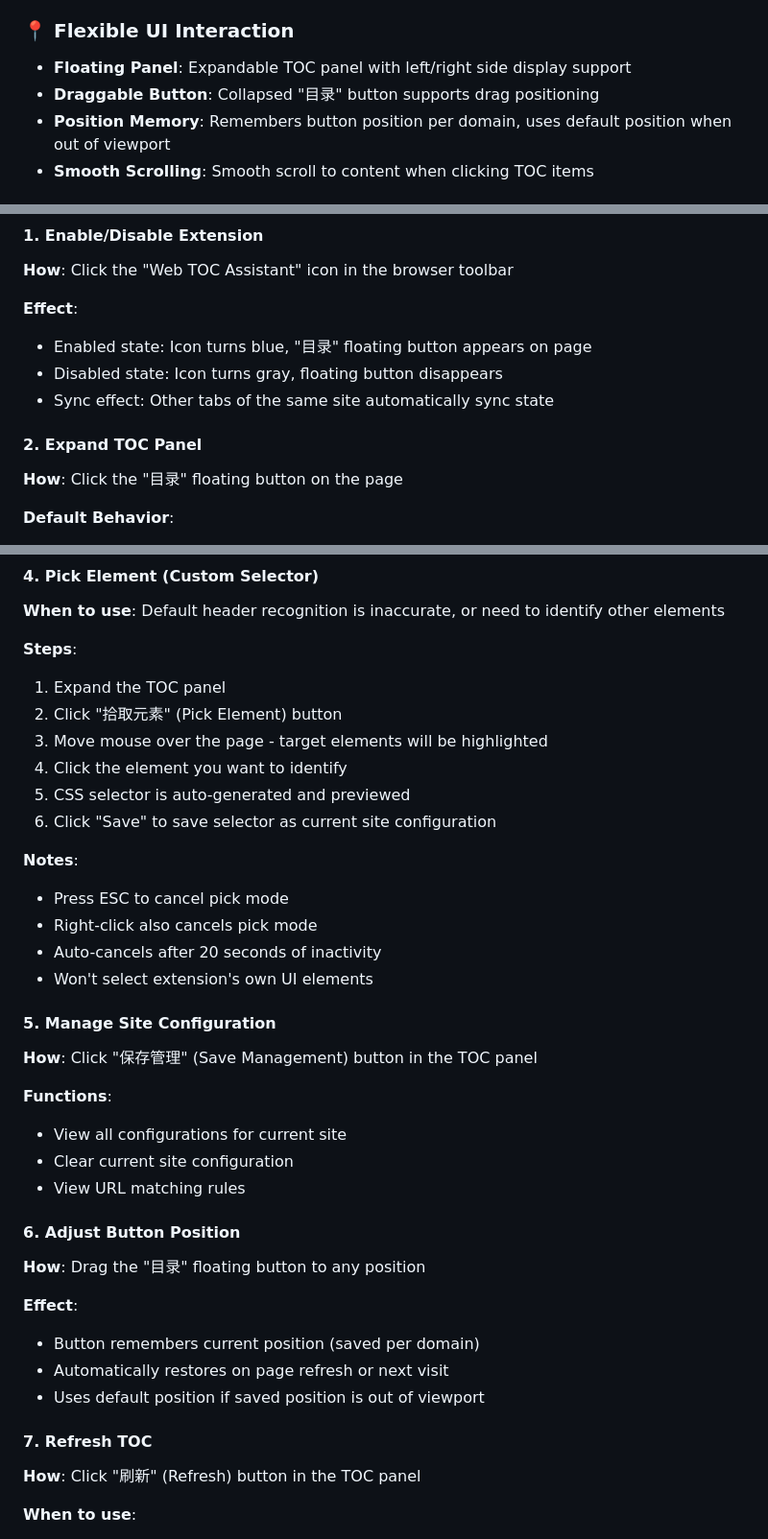
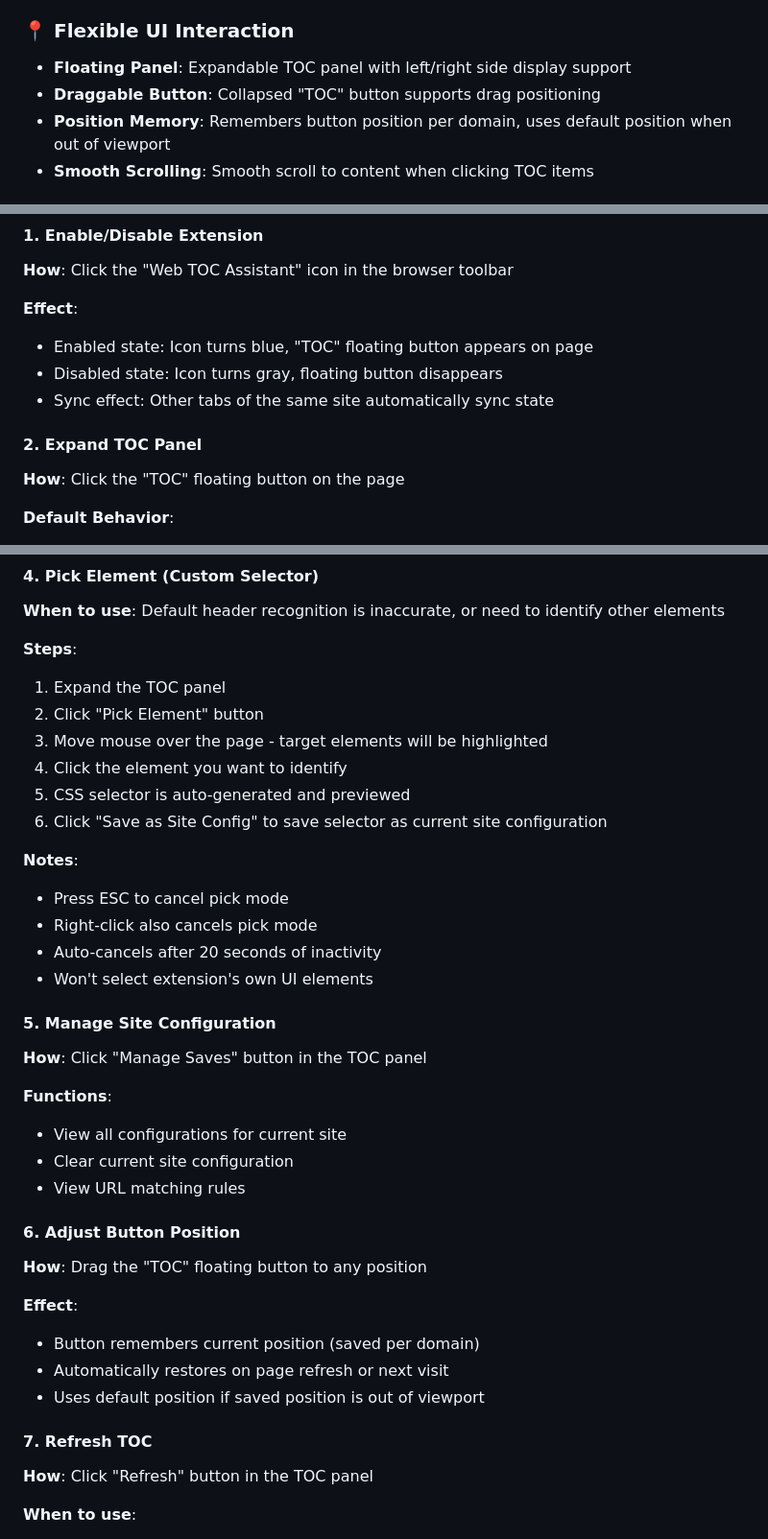
Before and after one commit to BingqiangZhou/WebContentOutline-BrowserExtension, a Markdown page: README_EN.md, 3 parts joined by grey strips. Shown at 96% size. GitHub-like rendering.

Commit message:
docs: add chrome extension badge and update toc references
- Add Chrome Web Store badge to README files
- Replace Chinese "目录" references with "TOC" in English documentation
- Update button and menu item labels to English equivalents

```diff
--- a/README_EN.md
+++ b/README_EN.md
@@ -26,7 +27,7 @@ An intelligent web table of contents generator that automatically creates intera
 
 ### 📍 Flexible UI Interaction
 - **Floating Panel**: Expandable TOC panel with left/right side display support
-- **Draggable Button**: Collapsed "目录" button supports drag positioning
+- **Draggable Button**: Collapsed "TOC" button supports drag positioning
 - **Position Memory**: Remembers button position per domain, uses default position when out of viewport
 - **Smooth Scrolling**: Smooth scroll to content when clicking TOC items
 
@@ -63,13 +64,13 @@ An intelligent web table of contents generator that automatically creates intera
 **How**: Click the "Web TOC Assistant" icon in the browser toolbar
 
 **Effect**:
-- Enabled state: Icon turns blue, "目录" floating button appears on page
+- Enabled state: Icon turns blue, "TOC" floating button appears on page
 - Disabled state: Icon turns gray, floating button disappears
 - Sync effect: Other tabs of the same site automatically sync state
 
 #### 2. Expand TOC Panel
 
-**How**: Click the "目录" floating button on the page
+**How**: Click the "TOC" floating button on the page
 
 **Default Behavior**:
 - Automatically recognizes h1-h6 headers on the page
@@ -91,11 +92,11 @@ An intelligent web table of contents generator that automatically creates intera
 
 **Steps**:
 1. Expand the TOC panel
-2. Click "拾取元素" (Pick Element) button
+2. Click "Pick Element" button
 3. Move mouse over the page - target elements will be highlighted
 4. Click the element you want to identify
 5. CSS selector is auto-generated and previewed
-6. Click "Save" to save selector as current site configuration
+6. Click "Save as Site Config" to save selector as current site configuration
 
 **Notes**:
 - Press ESC to cancel pick mode
@@ -105,7 +106,7 @@ An intelligent web table of contents generator that automatically creates intera
 
 #### 5. Manage Site Configuration
 
-**How**: Click "保存管理" (Save Management) button in the TOC panel
+**How**: Click "Manage Saves" button in the TOC panel
 
 **Functions**:
 - View all configurations for current site
@@ -114,7 +115,7 @@ An intelligent web table of contents generator that automatically creates intera
 
 #### 6. Adjust Button Position
 
-**How**: Drag the "目录" floating button to any position
+**How**: Drag the "TOC" floating button to any position
 
 **Effect**:
 - Button remembers current position (saved per domain)
@@ -123,7 +124,7 @@ An intelligent web table of contents generator that automatically creates intera
 
 #### 7. Refresh TOC
 
-**How**: Click "刷新" (Refresh) button in the TOC panel
+**How**: Click "Refresh" button in the TOC panel
 
 **When to use**:
 - After dynamic page content changes
```
Also changed, not shown: other parts of README_EN.md (+2 -1 lines), README.md (+1 -0 lines).
